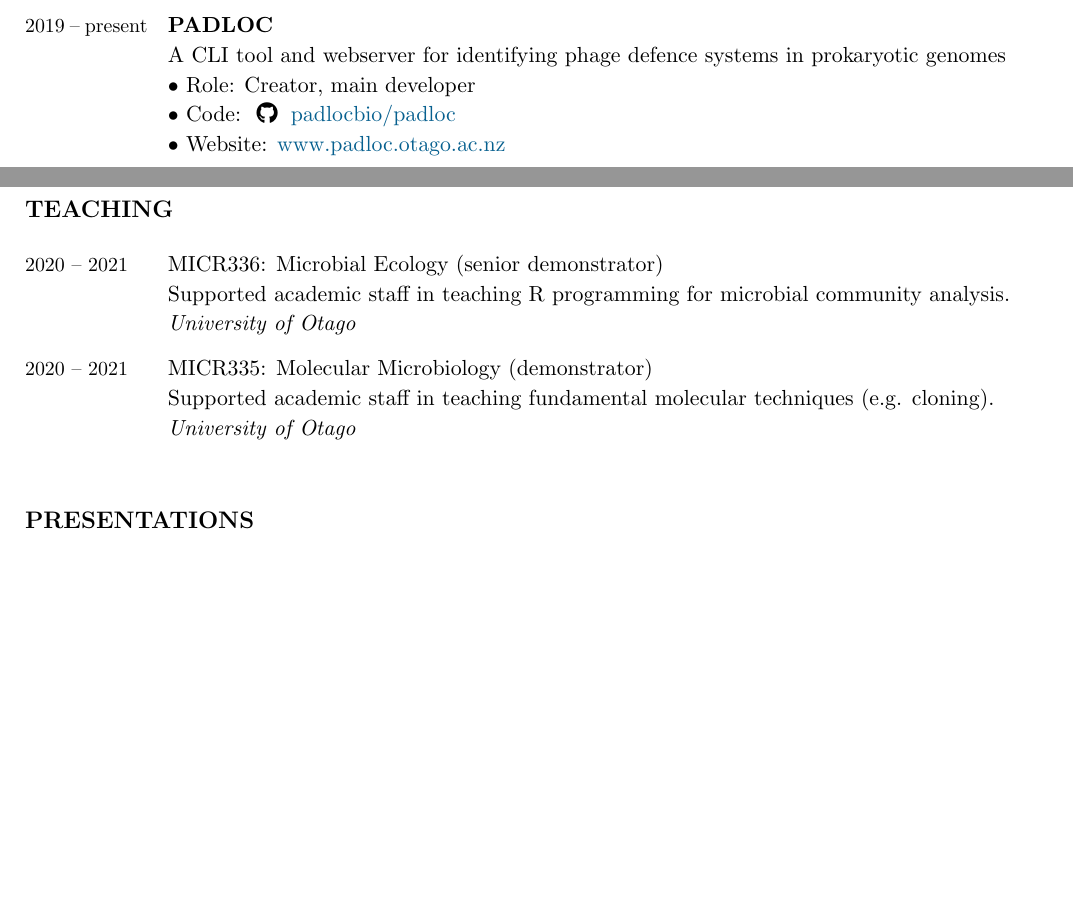
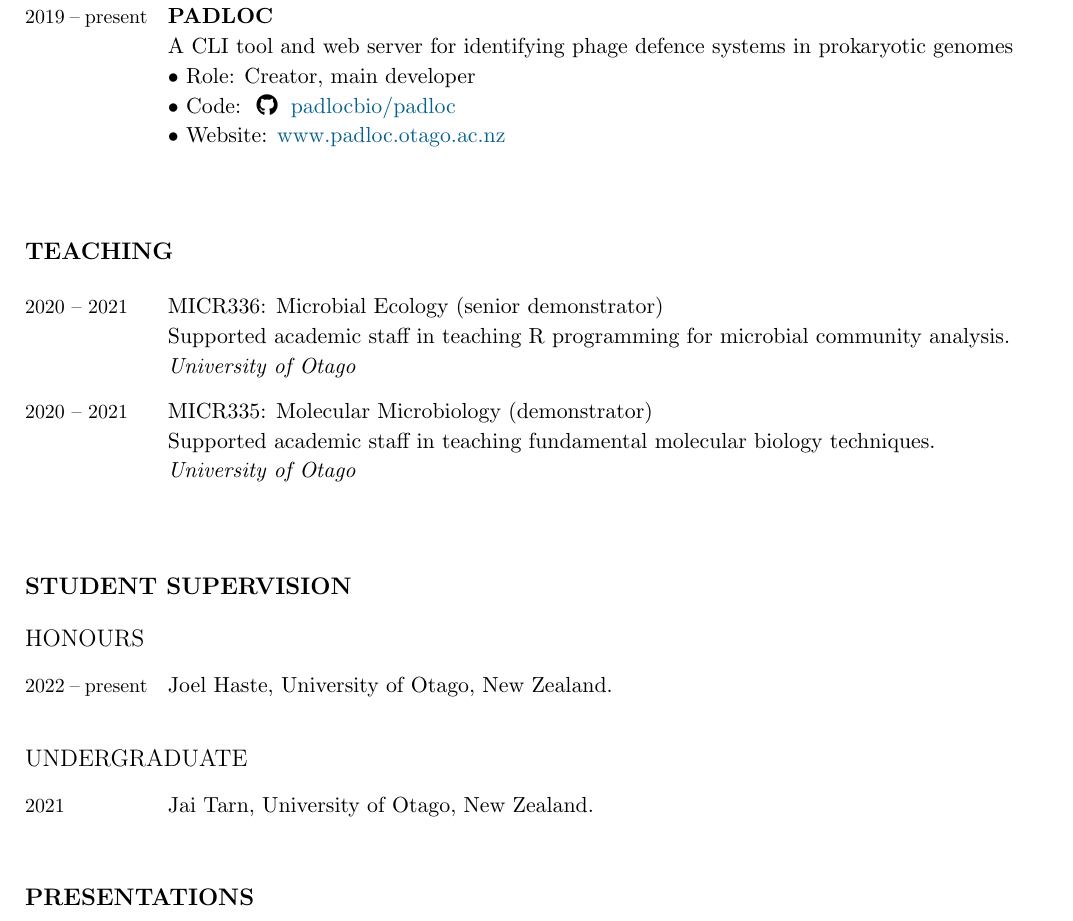
Before and after one commit to leightonpayne/cv, a LaTeX CV (leighton_payne_cv.tex): two parts of pages 1 and 2 of 2 before the commit and part of page 2 of 3 after it, the two joined at a grey line, cut so that both start at the same text, the shorter picture padded with empty space. Compiled offline with pdfLaTeX.

Commit message:
Update CV

```diff
--- a/leighton_payne_cv.tex
+++ b/leighton_payne_cv.tex
@@ -48,6 +48,10 @@
 \newcommand{\CWR}{Ronson, CW}
 \newcommand{\PCF}{Fineran, PC}
 \newcommand{\FLN}{Nobrega, FL}
+\newcommand{\SM}{Meaden, S}
+\newcommand{\MRM}{Mestre, MR}
+\newcommand{\CP}{Palmer, C}
+\newcommand{\NT}{Toro, N}
 
 % Links
 \newcommand{\DOI}[1]{doi:\href{https://doi.org/#1}{#1}}
@@ -210,7 +223,7 @@
   \Duration{2019}{\Ongoing} &
   \textbf{PADLOC}
   \newline
-  A CLI tool and webserver for identifying phage defence systems in prokaryotic genomes
+  A CLI tool and web server for identifying phage defence systems in prokaryotic genomes
   \Role{Creator, main developer}
   \GitHub{padlocbio/padloc}
   \Website{www.padloc.otago.ac.nz}
@@ -232,11 +245,32 @@
   \Duration{2020}{2021}  &
   MICR335: Molecular Microbiology (demonstrator)
   \newline
-  Supported academic staff in teaching fundamental molecular techniques (e.g. cloning).
+  Supported academic staff in teaching fundamental molecular biology techniques.
   \newline
   \textit{\UOO}
 \end{EntriesTable}
 
+%%%%%%%%%%%%%%%%%%%%%%%%%%%%%%%%%%%%%%%%%%%%%%%%%%%%%%%%%%%%%%%%%%%%%%%%%%%%%%%
+\needspace{12em}
+\section{Student supervision}
+
+\subsection{Honours}
+
+\begin{EntriesTable}
+\Duration{2022}{\Ongoing} &
+  Joel Haste,
+  \UOO, New Zealand.
+  \\
+\end{EntriesTable}
+
+\subsection{Undergraduate}
+
+\begin{EntriesTable}
+\Year{2021} &
+  Jai Tarn,
+  \UOO, New Zealand.
+  \\
+\end{EntriesTable}
 
 %%%%%%%%%%%%%%%%%%%%%%%%%%%%%%%%%%%%%%%%%%%%%%%%%%%%%%%%%%%%%%%%%%%%%%%%%%%%%%%
 \section{Presentations}
```
Also changed, not shown: leighton_payne_cv.tex (11 more changed lines).
